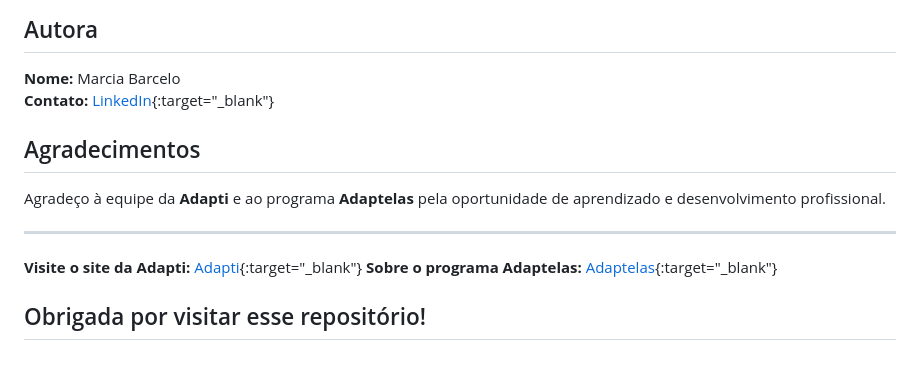
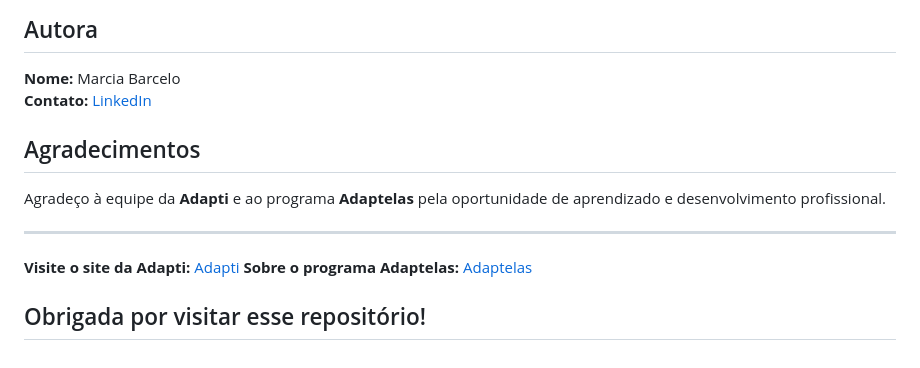
Before and after one commit to Mpbarcelo/Adaptelas-projetoFinal, a Markdown page: README.md, the part around the change. Drawn GitHub-style.

```diff
--- a/README.md
+++ b/README.md
@@ -56,14 +56,14 @@ Este projeto foi uma excelente oportunidade para aplicar na prática os conceito
 
 ## Autora
 **Nome:** Marcia Barcelo
-**Contato:** [LinkedIn](https://www.linkedin.com/in/mpbarcelo/){:target="_blank"}
+**Contato:** [LinkedIn](https://www.linkedin.com/in/mpbarcelo/)
 
 ## Agradecimentos
 Agradeço à equipe da **Adapti** e ao programa **Adaptelas** pela oportunidade de aprendizado e desenvolvimento profissional.
 
 ---
 
-**Visite o site da Adapti:** [Adapti](https://www.adapti.info/){:target="_blank"}
-**Sobre o programa Adaptelas:** [Adaptelas](https://www.instagram.com/adaptiempresajr/){:target="_blank"}
+**Visite o site da Adapti:** [Adapti](https://www.adapti.info/)
+**Sobre o programa Adaptelas:** [Adaptelas](https://www.instagram.com/adaptiempresajr/)
 
 ## Obrigada por visitar esse repositório!
```
